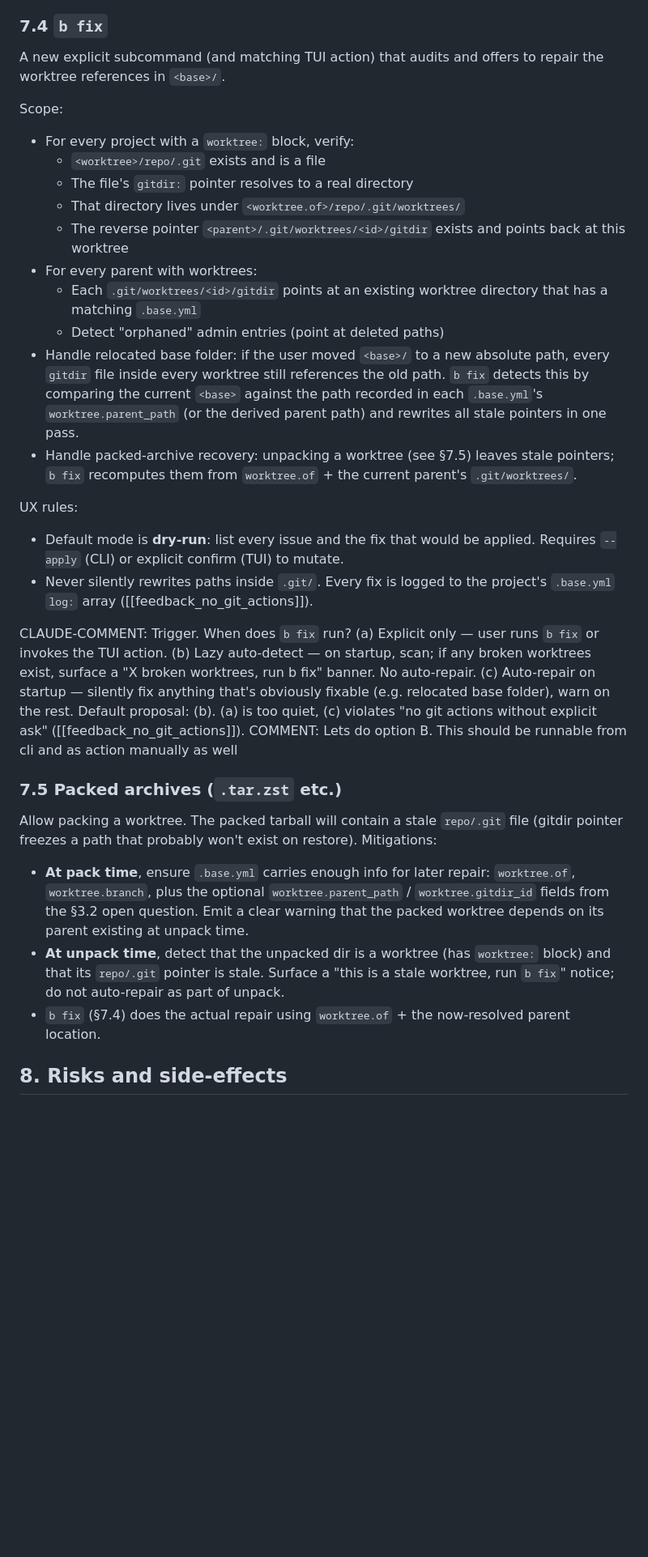
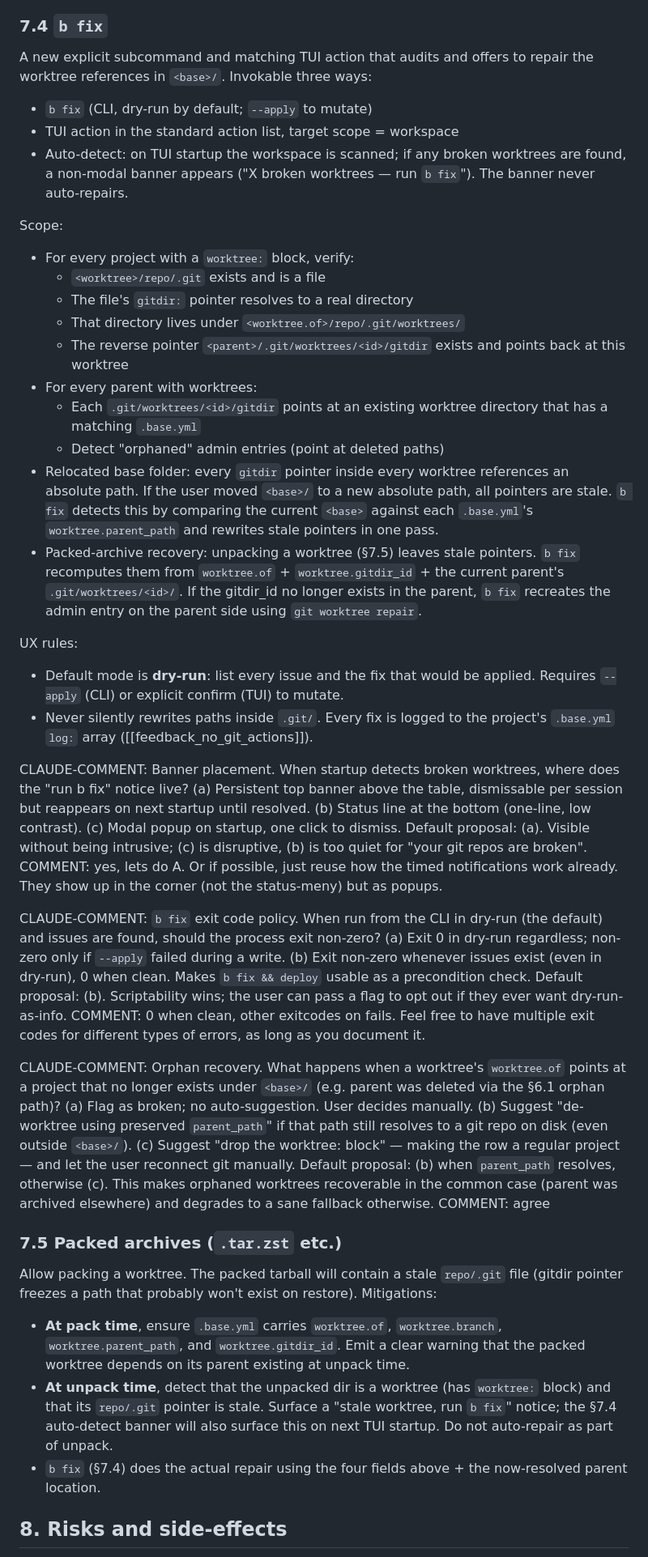
Before and after one commit to xeor/homebase, a Markdown page: TODO-wt.md, the part around one of its changes. Shown at 81% size. GitHub-like rendering; blank space fills up the shorter version.

Commit message:
worktree comments

```diff
--- a/TODO-wt.md
+++ b/TODO-wt.md
@@ -357,8 +347,16 @@ COMMENT: I want a real version of it, so let's try option C
 
 ### 7.4 `b fix`
 
-A new explicit subcommand (and matching TUI action) that audits
-and offers to repair the worktree references in `<base>/`.
+A new explicit subcommand and matching TUI action that audits and
+offers to repair the worktree references in `<base>/`. Invokable
+three ways:
+
+- `b fix` (CLI, dry-run by default; `--apply` to mutate)
+- TUI action in the standard action list, target scope = workspace
+- Auto-detect: on TUI startup the workspace is scanned; if any
+  broken worktrees are found, a non-modal banner appears
+  ("X broken worktrees — run `b fix`"). The banner never
+  auto-repairs.
 
 Scope:
 
@@ -373,16 +371,18 @@ Scope:
   - Each `.git/worktrees/<id>/gitdir` points at an existing
     worktree directory that has a matching `.base.yml`
   - Detect "orphaned" admin entries (point at deleted paths)
-- Handle relocated base folder: if the user moved
-  `<base>/` to a new absolute path, every `gitdir` file inside
-  every worktree still references the old path. `b fix` detects
-  this by comparing the current `<base>` against the path
-  recorded in each `.base.yml`'s `worktree.parent_path` (or the
-  derived parent path) and rewrites all stale pointers in one
-  pass.
-- Handle packed-archive recovery: unpacking a worktree (see §7.5)
-  leaves stale pointers; `b fix` recomputes them from
-  `worktree.of` + the current parent's `.git/worktrees/`.
+- Relocated base folder: every `gitdir` pointer inside every
+  worktree references an absolute path. If the user moved
+  `<base>/` to a new absolute path, all pointers are stale.
+  `b fix` detects this by comparing the current `<base>` against
+  each `.base.yml`'s `worktree.parent_path` and rewrites stale
+  pointers in one pass.
+- Packed-archive recovery: unpacking a worktree (§7.5) leaves
+  stale pointers. `b fix` recomputes them from `worktree.of` +
+  `worktree.gitdir_id` + the current parent's
+  `.git/worktrees/<id>/`. If the gitdir_id no longer exists in
+  the parent, `b fix` recreates the admin entry on the parent
+  side using `git worktree repair`.
 
 UX rules:
 
@@ -393,17 +393,41 @@ UX rules:
   logged to the project's `.base.yml` `log:` array
   ([[feedback_no_git_actions]]).
 
-CLAUDE-COMMENT: Trigger. When does `b fix` run?
-(a) Explicit only — user runs `b fix` or invokes the TUI action.
-(b) Lazy auto-detect — on startup, scan; if any broken worktrees
-   exist, surface a "X broken worktrees, run b fix" banner. No
-   auto-repair.
-(c) Auto-repair on startup — silently fix anything that's
-   obviously fixable (e.g. relocated base folder), warn on the
-   rest.
-Default proposal: (b). (a) is too quiet, (c) violates "no git
-actions without explicit ask" ([[feedback_no_git_actions]]).
-COMMENT: Lets do option B. This should be runnable from cli and as action manually as well
+CLAUDE-COMMENT: Banner placement. When startup detects broken
+worktrees, where does the "run b fix" notice live?
+(a) Persistent top banner above the table, dismissable per
+   session but reappears on next startup until resolved.
+(b) Status line at the bottom (one-line, low contrast).
+(c) Modal popup on startup, one click to dismiss.
+Default proposal: (a). Visible without being intrusive; (c) is
+disruptive, (b) is too quiet for "your git repos are broken".
+COMMENT: yes, lets do A. Or if possible, just reuse how the timed notifications work already. They show up in the corner (not the status-meny) but as popups.
+
+CLAUDE-COMMENT: `b fix` exit code policy. When run from the CLI in
+dry-run (the default) and issues are found, should the process
+exit non-zero?
+(a) Exit 0 in dry-run regardless; non-zero only if `--apply`
+   failed during a write.
+(b) Exit non-zero whenever issues exist (even in dry-run), 0 when
+   clean. Makes `b fix && deploy` usable as a precondition check.
+Default proposal: (b). Scriptability wins; the user can pass a
+flag to opt out if they ever want dry-run-as-info.
+COMMENT: 0 when clean, other exitcodes on fails. Feel free to have multiple exit codes for different types of errors, as long as you document it.
+
+CLAUDE-COMMENT: Orphan recovery. What happens when a worktree's
+`worktree.of` points at a project that no longer exists under
+`<base>/` (e.g. parent was deleted via the §6.1 orphan path)?
+(a) Flag as broken; no auto-suggestion. User decides manually.
+(b) Suggest "de-worktree using preserved `parent_path`" if that
+   path still resolves to a git repo on disk (even outside
+   `<base>/`).
+(c) Suggest "drop the worktree: block" — making the row a regular
+   project — and let the user reconnect git manually.
+Default proposal: (b) when `parent_path` resolves, otherwise (c).
+This makes orphaned worktrees recoverable in the common case
+(parent was archived elsewhere) and degrades to a sane fallback
+otherwise.
+COMMENT: agree
 
 ### 7.5 Packed archives (`.tar.zst` etc.)
 
@@ -411,17 +435,17 @@ Allow packing a worktree. The packed tarball will contain a stale
 `repo/.git` file (gitdir pointer freezes a path that probably
 won't exist on restore). Mitigations:
 
-- **At pack time**, ensure `.base.yml` carries enough info for
-  later repair: `worktree.of`, `worktree.branch`, plus the
-  optional `worktree.parent_path` / `worktree.gitdir_id` fields
-  from the §3.2 open question. Emit a clear warning that the
-  packed worktree depends on its parent existing at unpack time.
+- **At pack time**, ensure `.base.yml` carries `worktree.of`,
+  `worktree.branch`, `worktree.parent_path`, and
+  `worktree.gitdir_id`. Emit a clear warning that the packed
+  worktree depends on its parent existing at unpack time.
 - **At unpack time**, detect that the unpacked dir is a worktree
   (has `worktree:` block) and that its `repo/.git` pointer is
-  stale. Surface a "this is a stale worktree, run `b fix`"
-  notice; do not auto-repair as part of unpack.
-- `b fix` (§7.4) does the actual repair using
-  `worktree.of` + the now-resolved parent location.
+  stale. Surface a "stale worktree, run `b fix`" notice; the
+  §7.4 auto-detect banner will also surface this on next TUI
+  startup. Do not auto-repair as part of unpack.
+- `b fix` (§7.4) does the actual repair using the four fields
+  above + the now-resolved parent location.
 
 ## 8. Risks and side-effects
 
```
Also changed, not shown: other parts of TODO-wt.md (+94 -101 lines).
